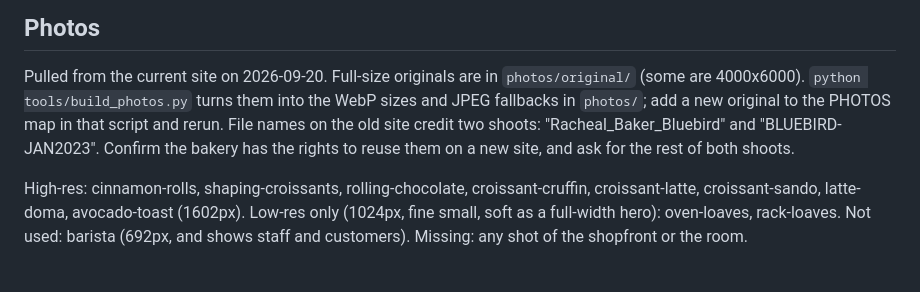
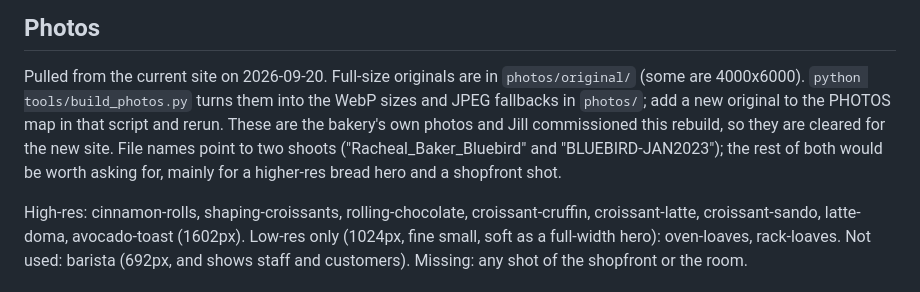
Before and after one commit to Biobeat2727/bluebird-bakery, a Markdown page: site/content.md, the part around the change. Drawn GitHub-style.

Commit message:
content.md: photos are the bakery's own, cleared for the rebuild
Co-Authored-By: Claude Fable 5.1 <noreply@anthropic.com>

```diff
--- a/site/content.md
+++ b/site/content.md
@@ -121,9 +121,10 @@ Agricultural Center (apples), Thunder's Catch (smoked salmon), Upside Kombucha (
 
 Pulled from the current site on 2026-09-20. Full-size originals are in `photos/original/`
 (some are 4000x6000). `python tools/build_photos.py` turns them into the WebP sizes and JPEG
-fallbacks in `photos/`; add a new original to the PHOTOS map in that script and rerun. File names on the old site
-credit two shoots: "Racheal_Baker_Bluebird" and "BLUEBIRD-JAN2023". Confirm the bakery has the
-rights to reuse them on a new site, and ask for the rest of both shoots.
+fallbacks in `photos/`; add a new original to the PHOTOS map in that script and rerun. These are the bakery's own
+photos and Jill commissioned this rebuild, so they are cleared for the new site. File names point
+to two shoots ("Racheal_Baker_Bluebird" and "BLUEBIRD-JAN2023"); the rest of both would be
+worth asking for, mainly for a higher-res bread hero and a shopfront shot.
 
 High-res: cinnamon-rolls, shaping-croissants, rolling-chocolate, croissant-cruffin,
 croissant-latte, croissant-sando, latte-doma, avocado-toast (1602px).
```
